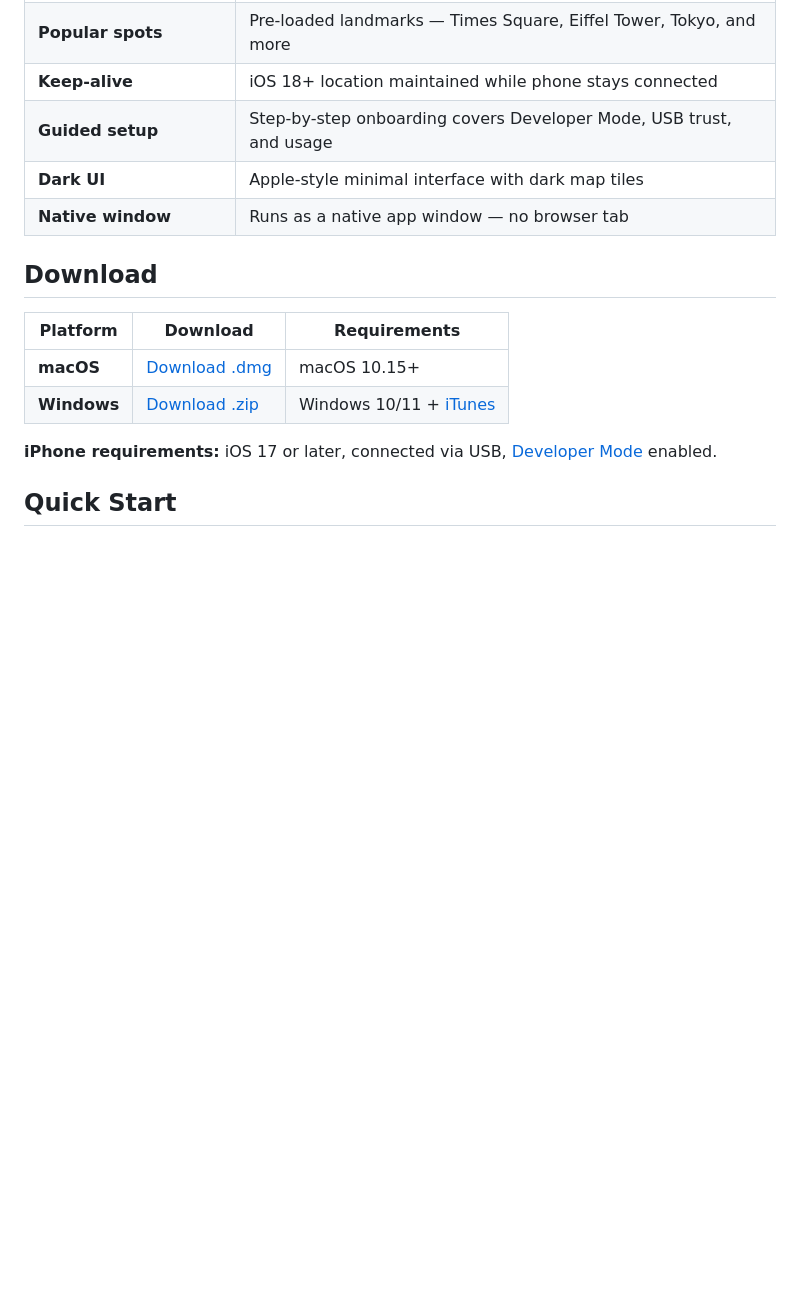
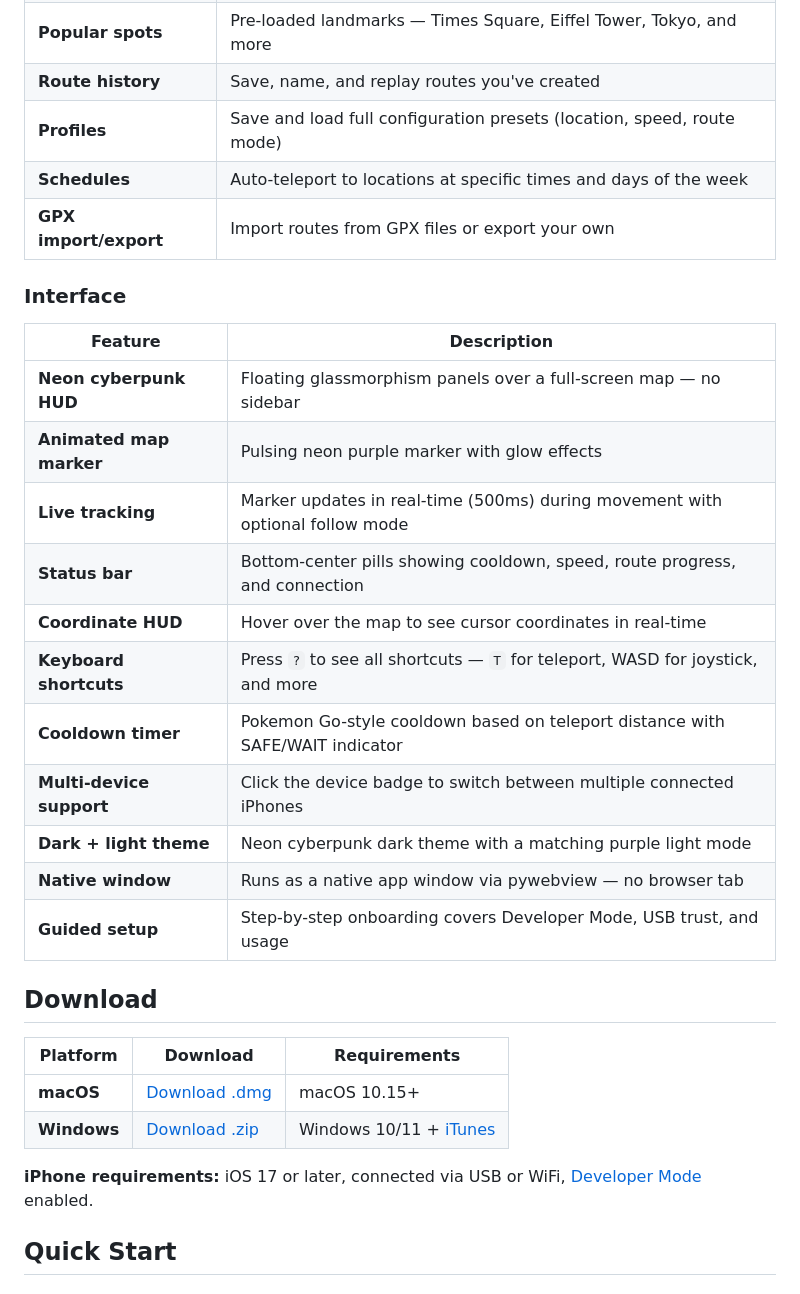
Before and after one commit to gabrielvuksani/iphonespoofer, a Markdown page: README.md, the part around one of its changes. Rendered like a GitHub page; blank space fills up the shorter version.

```diff
--- a/README.md
+++ b/README.md
@@ -39,8 +50,24 @@ Your iPhone has a built-in developer feature that lets Xcode simulate GPS locati
 | **Popular spots** | Pre-loaded landmarks — Times Square, Eiffel Tower, Tokyo, and more |
-| **Keep-alive** | iOS 18+ location maintained while phone stays connected |
+| **Route history** | Save, name, and replay routes you've created |
+| **Profiles** | Save and load full configuration presets (location, speed, route mode) |
+| **Schedules** | Auto-teleport to locations at specific times and days of the week |
+| **GPX import/export** | Import routes from GPX files or export your own |
+
+### Interface
+
+| Feature | Description |
+|---------|-------------|
+| **Neon cyberpunk HUD** | Floating glassmorphism panels over a full-screen map — no sidebar |
+| **Animated map marker** | Pulsing neon purple marker with glow effects |
+| **Live tracking** | Marker updates in real-time (500ms) during movement with optional follow mode |
+| **Status bar** | Bottom-center pills showing cooldown, speed, route progress, and connection |
+| **Coordinate HUD** | Hover over the map to see cursor coordinates in real-time |
+| **Keyboard shortcuts** | Press `?` to see all shortcuts — `T` for teleport, WASD for joystick, and more |
+| **Cooldown timer** | Pokemon Go-style cooldown based on teleport distance with SAFE/WAIT indicator |
+| **Multi-device support** | Click the device badge to switch between multiple connected iPhones |
+| **Dark + light theme** | Neon cyberpunk dark theme with a matching purple light mode |
+| **Native window** | Runs as a native app window via pywebview — no browser tab |
 | **Guided setup** | Step-by-step onboarding covers Developer Mode, USB trust, and usage |
-| **Dark UI** | Apple-style minimal interface with dark map tiles |
-| **Native window** | Runs as a native app window — no browser tab |
 
 ## Download
 
@@ -49,7 +76,7 @@ Your iPhone has a built-in developer feature that lets Xcode simulate GPS locati
 | **macOS** | [Download .dmg](../../releases/latest) | macOS 10.15+ |
 | **Windows** | [Download .zip](../../releases/latest) | Windows 10/11 + [iTunes](https://www.apple.com/itunes/) |
 
-**iPhone requirements:** iOS 17 or later, connected via USB, [Developer Mode](#enable-developer-mode) enabled.
+**iPhone requirements:** iOS 17 or later, connected via USB or WiFi, [Developer Mode](#enable-developer-mode) enabled.
 
 ## Quick Start
 
```
Also changed, not shown: other parts of README.md (+78 -25 lines).
